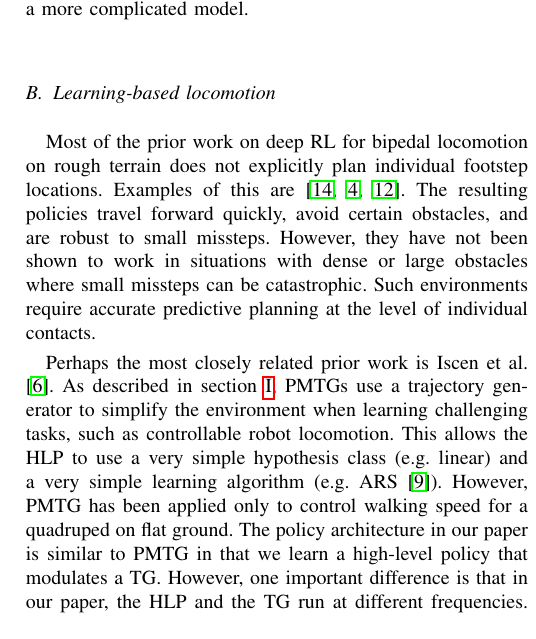
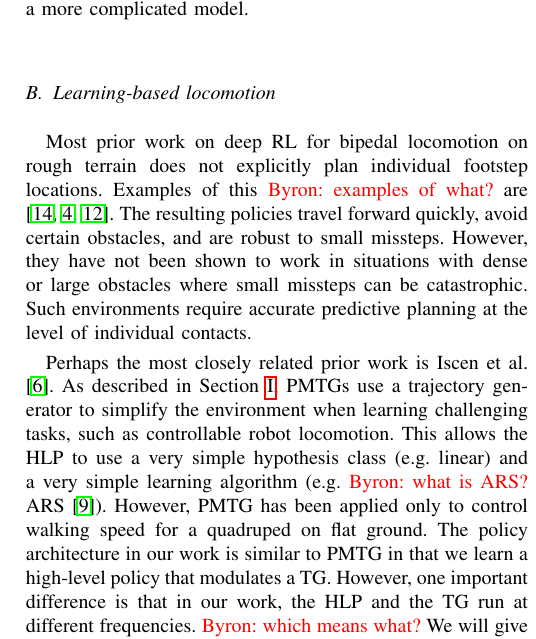
Before and after one commit to nhatch/loco, a LaTeX paper (paper/rss/main.tex): part of one column of page 2 of 7, cut so that both start at the same text. Compiled offline with pdfLaTeX.

Commit message:
edits to section II

```diff
--- a/paper/rss/main.tex
+++ b/paper/rss/main.tex
@@ -8,6 +8,7 @@
 \usepackage{xcolor}
 \usepackage{graphicx}
 \usepackage{amsmath}
+\newcommand{\boots}[1]{{\textcolor{red} {Byron: {#1}}}}
 
 \pdfinfo{
    /Author (Homer Simpson)
@@ -150,17 +151,17 @@ makes it infeasible to apply this approach to a more complicated model.
 
 \subsection{Learning-based locomotion}
 
-Most of the prior work on deep RL for bipedal locomotion on rough terrain does not explicitly plan individual footstep locations.
-Examples of this are \cite{peng2018deepmimic, heess2017emergence, peng2016terrain}. The resulting policies travel forward quickly, avoid certain obstacles, and are robust to small missteps.
+Most prior work on deep RL for bipedal locomotion on rough terrain does not explicitly plan individual footstep locations.
+Examples of this \boots{examples of what?} are \cite{peng2018deepmimic, heess2017emergence, peng2016terrain}. The resulting policies travel forward quickly, avoid certain obstacles, and are robust to small missteps.
 However, they have not been shown to work in situations with dense or large obstacles where small missteps can be catastrophic.
 Such environments require accurate predictive planning at the level of individual contacts.
 
 Perhaps the most closely related prior work is \citet{iscen2018pmtg}.
-As described in section \ref{sec:intro}, PMTGs use a trajectory generator to simplify the environment when learning challenging tasks, such as controllable robot locomotion.
-This allows the HLP to use a very simple hypothesis class (e.g. linear) and a very simple learning algorithm (e.g. ARS \citep{mania2018simple}).
+As described in Section~\ref{sec:intro}, PMTGs use a trajectory generator to simplify the environment when learning challenging tasks, such as controllable robot locomotion.
+This allows the HLP to use a very simple hypothesis class (e.g. linear) and a very simple learning algorithm (e.g. \boots{what is ARS?} ARS \citep{mania2018simple}).
 However, PMTG has been applied only to control walking speed for a quadruped on flat ground.
-The policy architecture in our paper is similar to PMTG in that we learn a high-level policy that modulates a TG.
-However, one important difference is that in our paper, the HLP and the TG run at different frequencies.
+The policy architecture in our work is similar to PMTG in that we learn a high-level policy that modulates a TG.
+However, one important difference is that in our work, the HLP and the TG run at different frequencies. \boots{which means what?}
 We will give a detailed description of these differences in the next section.
 
 
```
